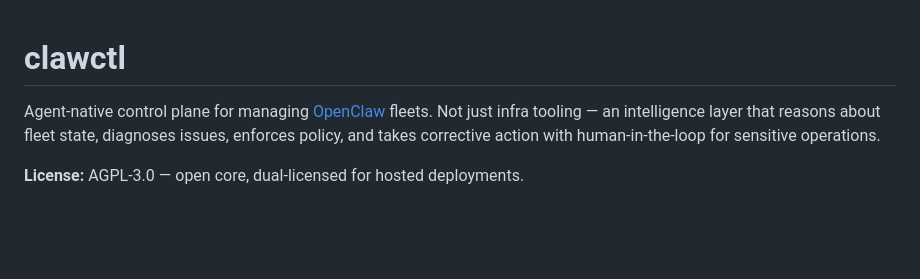
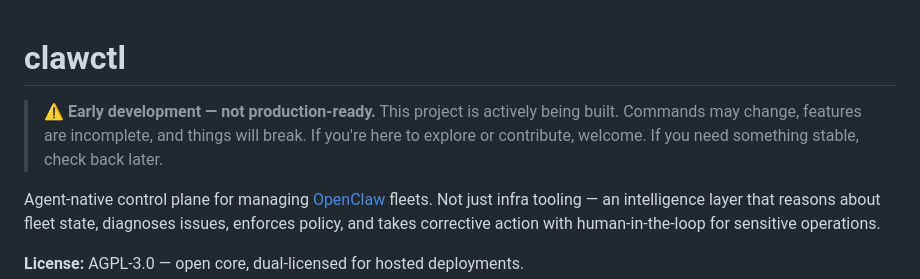
Before and after one commit to adamjgmiller/clawctl, a Markdown page: README.md, the part around the change. Drawn GitHub-style; blank space fills up the shorter version.

Commit message:
add early development warning banner to README

```diff
--- a/README.md
+++ b/README.md
@@ -1,4 +1,6 @@
 # clawctl
+
+> ⚠️ **Early development — not production-ready.** This project is actively being built. Commands may change, features are incomplete, and things will break. If you're here to explore or contribute, welcome. If you need something stable, check back later.
 
 Agent-native control plane for managing [OpenClaw](https://openclaw.ai) fleets. Not just infra tooling — an intelligence layer that reasons about fleet state, diagnoses issues, enforces policy, and takes corrective action with human-in-the-loop for sensitive operations.
 
```
